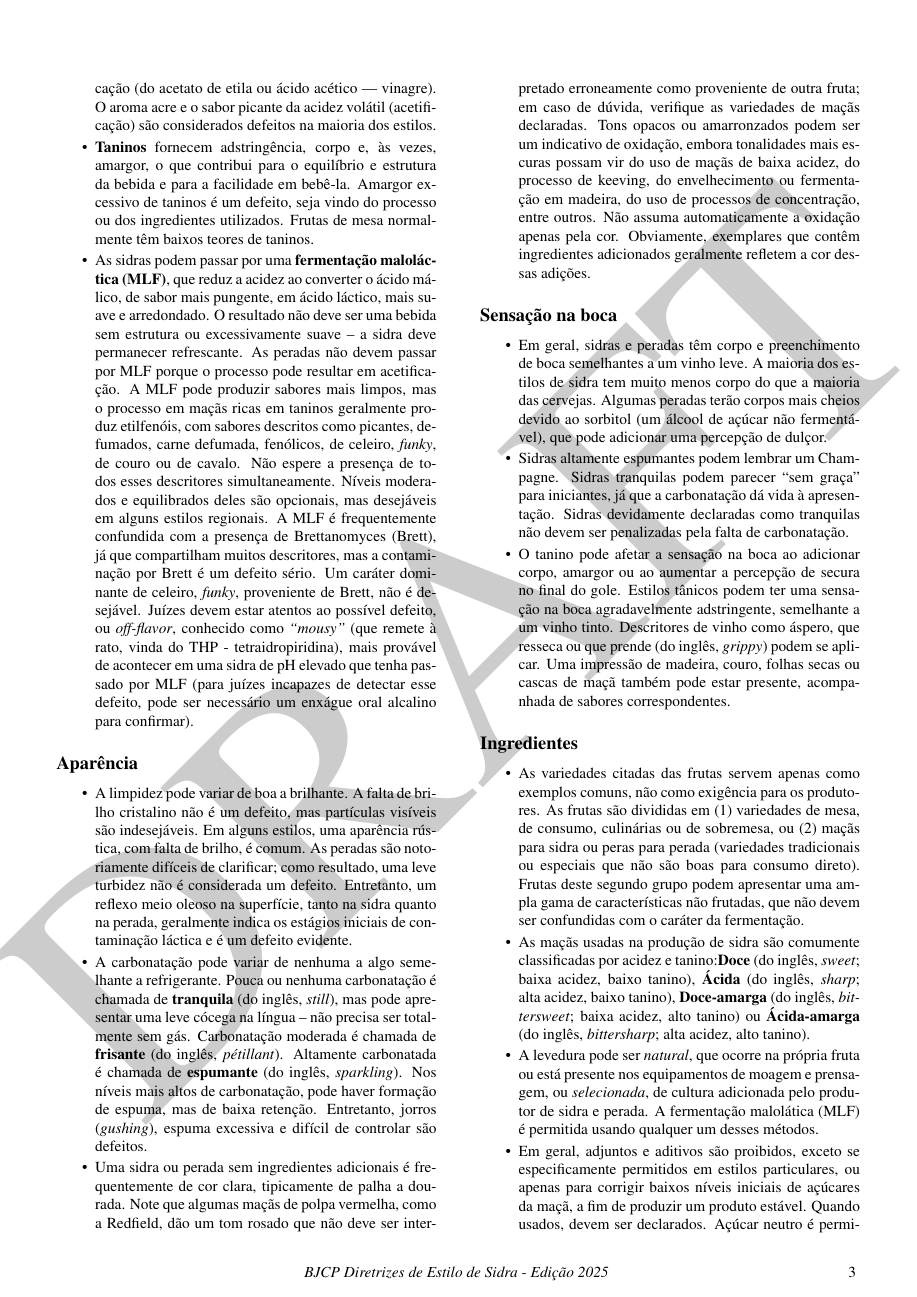
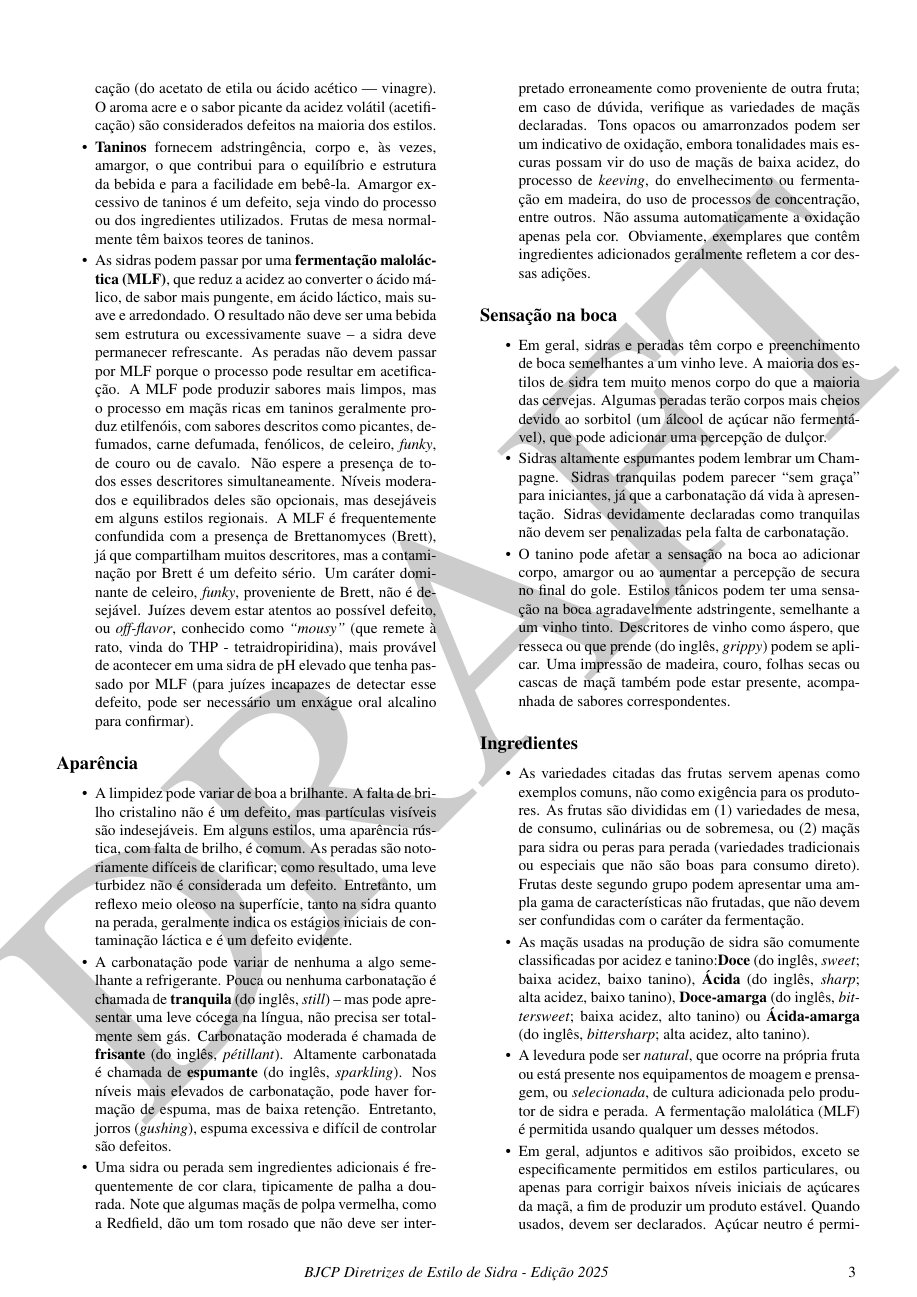
Before and after one commit to bjcp-brasil/cider-guidelines-2025-pt-br, a LaTeX document (main.tex, which reads introduction-to-the-2025-cider-guidelines/appearance.tex): page 4 of 15. Compiled offline with pdfLaTeX.

Commit message:
revisão da tradução

```diff
--- a/introduction-to-the-2025-cider-guidelines/appearance.tex
+++ b/introduction-to-the-2025-cider-guidelines/appearance.tex
@@ -4,6 +4,6 @@
 
 \begin{itemize}
 \item A limpidez pode variar de boa a brilhante. A falta de brilho cristalino não é um defeito, mas partículas visíveis são indesejáveis. Em alguns estilos, uma aparência rústica, com falta de brilho, é comum. As peradas são notoriamente difíceis de clarificar; como resultado, uma leve turbidez não é considerada um defeito. Entretanto, um reflexo meio oleoso na superfície, tanto na sidra quanto na perada, geralmente indica os estágios iniciais de contaminação láctica e é um defeito evidente.
-\item A carbonatação pode variar de nenhuma a algo semelhante a refrigerante. Pouca ou nenhuma carbonatação é chamada de \textbf{tranquila} (do inglês, \textit{still}), mas pode apresentar uma leve cócega na língua – não precisa ser totalmente sem gás. Carbonatação moderada é chamada de \textbf{frisante} (do inglês, \textit{pétillant}). Altamente carbonatada é chamada de \textbf{espumante} (do inglês, \textit{sparkling}). Nos níveis mais altos de carbonatação, pode haver formação de espuma, mas de baixa retenção. Entretanto, jorros (\textit{gushing}), espuma excessiva e difícil de controlar são defeitos.
-\item Uma sidra ou perada sem ingredientes adicionais é frequentemente de cor clara, tipicamente de palha a dourada. Note que algumas maçãs de polpa vermelha, como a Redfield, dão um tom rosado que não deve ser interpretado erroneamente como proveniente de outra fruta; em caso de dúvida, verifique as variedades de maçãs declaradas. Tons opacos ou amarronzados podem ser um indicativo de oxidação, embora tonalidades mais escuras possam vir do uso de maçãs de baixa acidez, do processo de keeving, do envelhecimento ou fermentação em madeira, do uso de processos de concentração, entre outros. Não assuma automaticamente a oxidação apenas pela cor. Obviamente, exemplares que contêm ingredientes adicionados geralmente refletem a cor dessas adições.
+\item A carbonatação pode variar de nenhuma a algo semelhante a refrigerante. Pouca ou nenhuma carbonatação é chamada de \textbf{tranquila} (do inglês, \textit{still}) – mas pode apresentar uma leve cócega na língua, não precisa ser totalmente sem gás. Carbonatação moderada é chamada de \textbf{frisante} (do inglês, \textit{pétillant}). Altamente carbonatada é chamada de \textbf{espumante} (do inglês, \textit{sparkling}). Nos níveis mais elevados de carbonatação, pode haver formação de espuma, mas de baixa retenção. Entretanto, jorros (\textit{gushing}), espuma excessiva e difícil de controlar são defeitos.
+\item Uma sidra ou perada sem ingredientes adicionais é frequentemente de cor clara, tipicamente de palha a dourada. Note que algumas maçãs de polpa vermelha, como a Redfield, dão um tom rosado que não deve ser interpretado erroneamente como proveniente de outra fruta; em caso de dúvida, verifique as variedades de maçãs declaradas. Tons opacos ou amarronzados podem ser um indicativo de oxidação, embora tonalidades mais escuras possam vir do uso de maçãs de baixa acidez, do processo de \textit{keeving}, do envelhecimento ou fermentação em madeira, do uso de processos de concentração, entre outros. Não assuma automaticamente a oxidação apenas pela cor. Obviamente, exemplares que contêm ingredientes adicionados geralmente refletem a cor dessas adições.
 \end{itemize}
```
